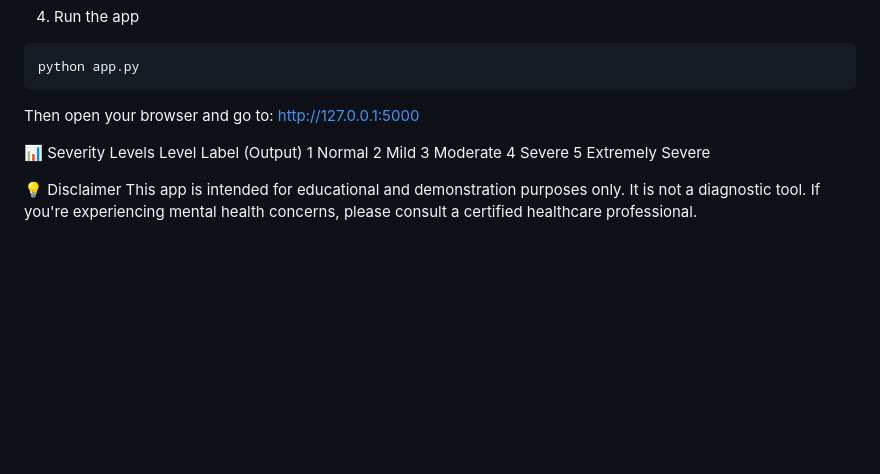
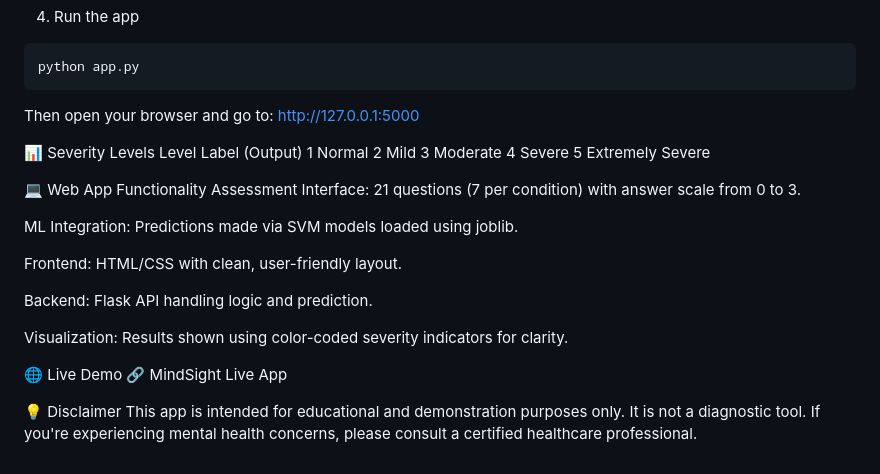
Before and after one commit to susheeth1/MindSight, a Markdown page: README.md, the part around the change. GitHub-like rendering; blank space fills up the shorter version.

```diff
--- a/README.md
+++ b/README.md
@@ -120,5 +120,19 @@ Level	Label (Output)
 4	Severe
 5	Extremely Severe
 
+💻 Web App Functionality
+Assessment Interface: 21 questions (7 per condition) with answer scale from 0 to 3.
+
+ML Integration: Predictions made via SVM models loaded using joblib.
+
+Frontend: HTML/CSS with clean, user-friendly layout.
+
+Backend: Flask API handling logic and prediction.
+
+Visualization: Results shown using color-coded severity indicators for clarity.
+
+🌐 Live Demo
+🔗 MindSight Live App
+
 💡 Disclaimer
 This app is intended for educational and demonstration purposes only. It is not a diagnostic tool. If you're experiencing mental health concerns, please consult a certified healthcare professional.
```
